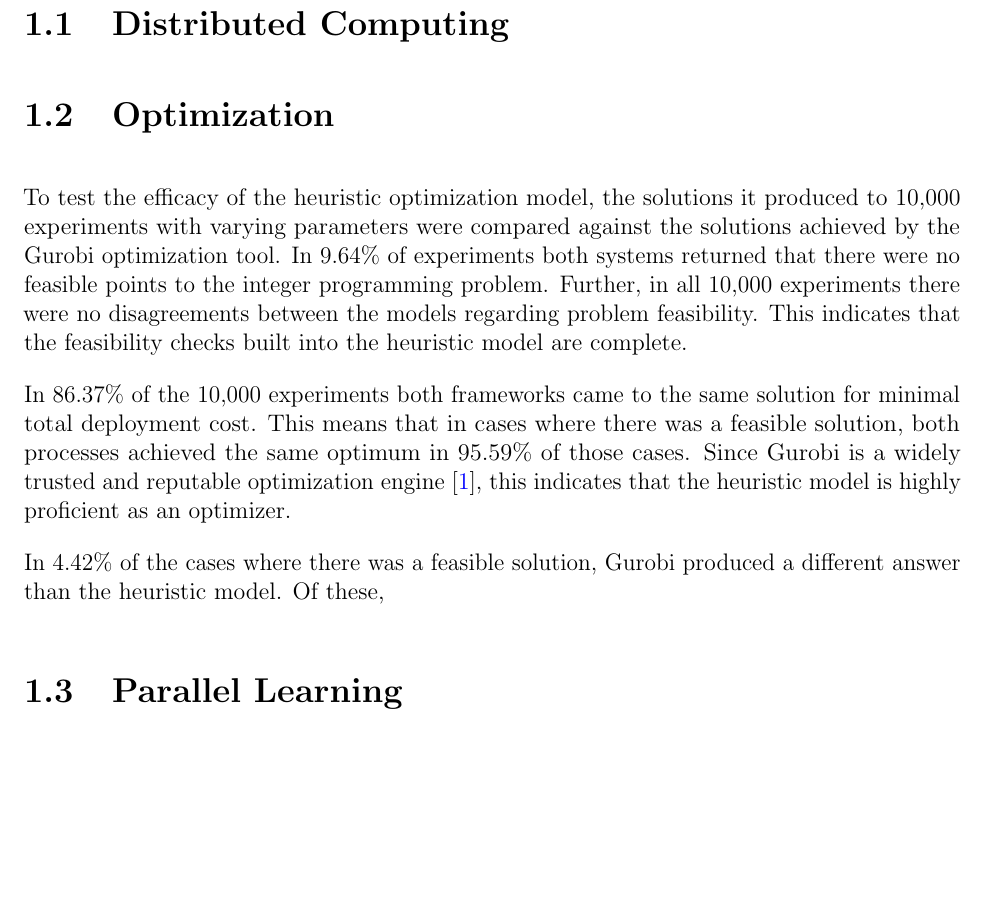
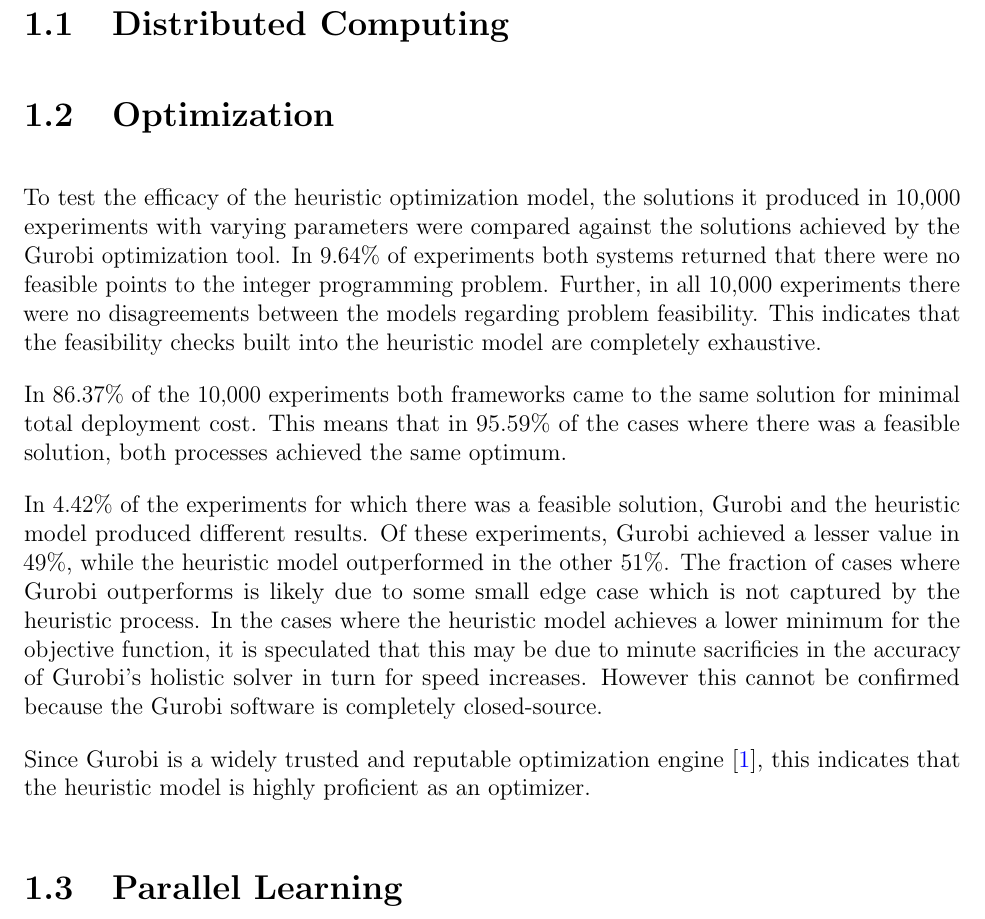
Before and after one commit to bryan-hoang/mthe-493-eng-math-group-a2-project, a LaTeX thesis (docs/thesis/chapter/7-results-and-analysis.tex): part of page 1 of 2, cut so that both start at the same text, the shorter picture padded with empty space. Compiled offline with pdfLaTeX.

Commit message:
Updates from Overleaf

```diff
--- a/docs/thesis/chapter/7-results-and-analysis.tex
+++ b/docs/thesis/chapter/7-results-and-analysis.tex
@@ -11,11 +11,13 @@
 
     \section{Optimization}
 
-    To test the efficacy of the heuristic optimization model, the solutions it produced to 10,000 experiments with varying parameters were compared against the solutions achieved by the Gurobi optimization tool. In 9.64\% of experiments both systems returned that there were no feasible points to the integer programming problem. Further, in all 10,000 experiments there were no disagreements between the models regarding problem feasibility. This indicates that the feasibility checks built into the heuristic model are complete.
+    To test the efficacy of the heuristic optimization model, the solutions it produced in 10,000 experiments with varying parameters were compared against the solutions achieved by the Gurobi optimization tool. In 9.64\% of experiments both systems returned that there were no feasible points to the integer programming problem. Further, in all 10,000 experiments there were no disagreements between the models regarding problem feasibility. This indicates that the feasibility checks built into the heuristic model are completely exhaustive.
 
-    In 86.37\% of the 10,000 experiments both frameworks came to the same solution for minimal total deployment cost. This means that in cases where there was a feasible solution, both processes achieved the same optimum in 95.59\% of those cases. Since Gurobi is a widely trusted and reputable optimization engine~\cite{gurobi}, this indicates that the heuristic model is highly proficient as an optimizer.
+    In 86.37\% of the 10,000 experiments both frameworks came to the same solution for minimal total deployment cost. This means that in 95.59\% of the cases where there was a feasible solution, both processes achieved the same optimum.
 
-    In 4.42\% of the cases where there was a feasible solution, Gurobi produced a different answer than the heuristic model. Of these,
+    In 4.42\% of the experiments for which there was a feasible solution, Gurobi and the heuristic model produced different results. Of these experiments, Gurobi achieved a lesser value in 49\%, while the heuristic model outperformed in the other 51\%. The fraction of cases where Gurobi outperforms is likely due to some small edge case which is not captured by the heuristic process. In the cases where the heuristic model achieves a lower minimum for the objective function, it is speculated that this may be due to minute sacrificies in the accuracy of Gurobi's holistic solver in turn for speed increases. However this cannot be confirmed because the Gurobi software is completely closed-source.
+
+    Since Gurobi is a widely trusted and reputable optimization engine~\cite{gurobi}, this indicates that the heuristic model is highly proficient as an optimizer.
 
 
     \section{Parallel Learning}
```
Also changed, not shown: docs/thesis/chapter/3-triple-bottom-line.tex (+3 -3 lines), docs/thesis/chapter/5-engineering-tool-evaluation.tex (+1 -1 lines).
